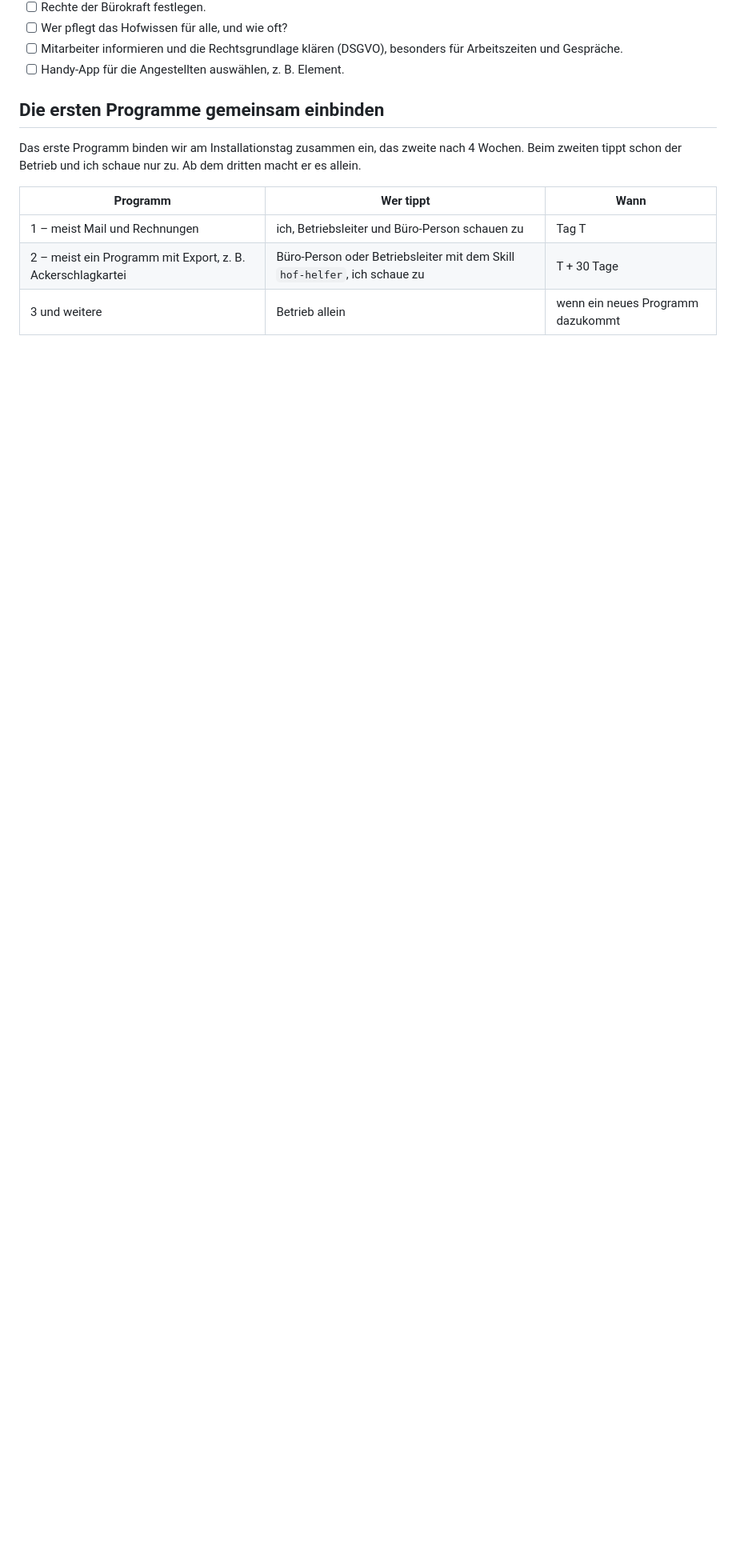
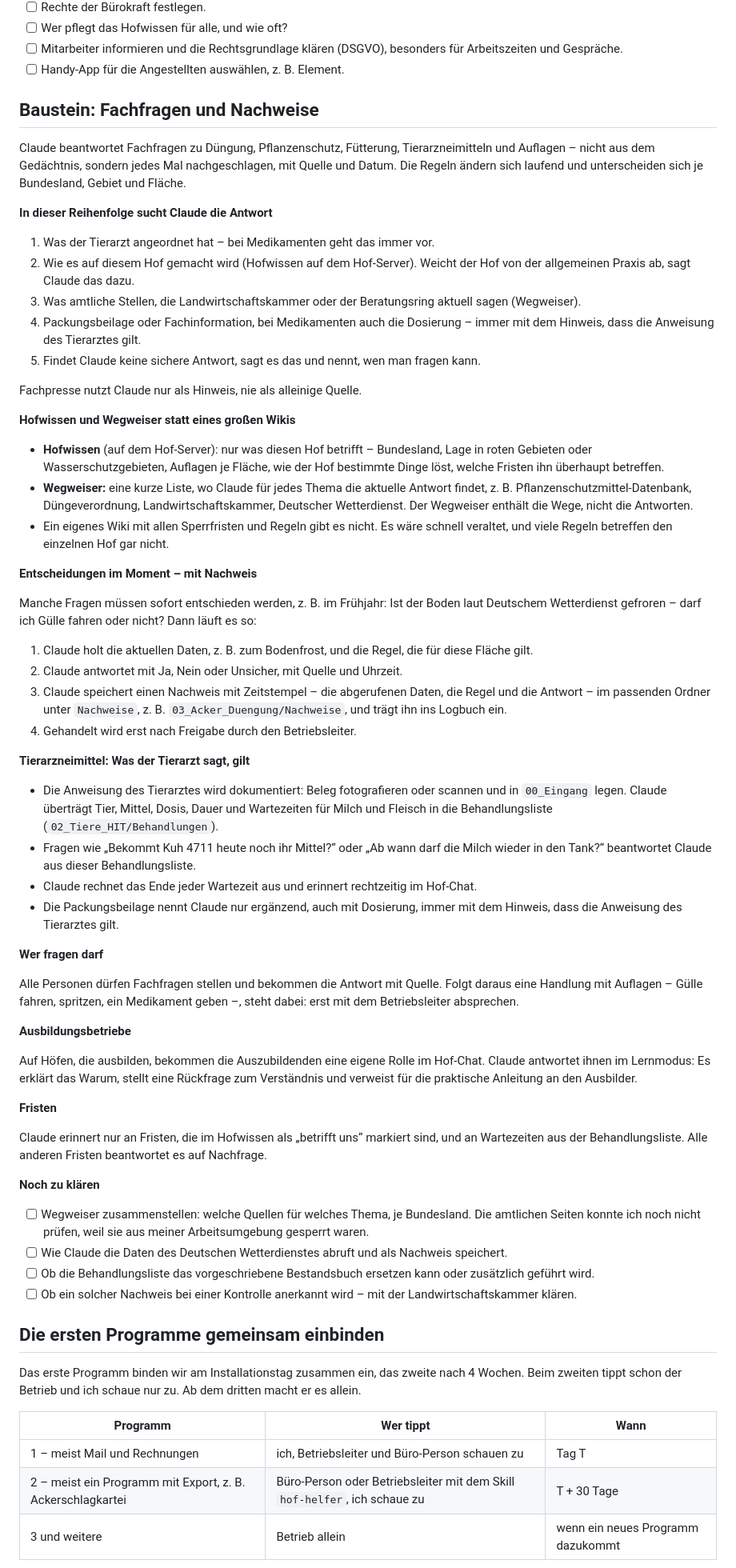
Before and after one commit to vollstedt-jc-netizen/Neu, a Markdown page: 70 Sonderprojekt/Leitfaden/Leitfaden_Claude-Einfuehrung.md, the part around one of its changes. Shown at 80% size. Rendered like a GitHub page; blank space fills up the shorter version.

Commit message:
Sonderprojekt 70: Baustein Fachfragen und Nachweise
- Fachfragen (Düngung, Pflanzenschutz, Fütterung, Tierarzneimittel,
  Auflagen) nur mit Quelle und Datum; Rangfolge Tierarzt, Hofwissen,
  Wegweiser, Packungsbeilage
- Entscheidungen im Moment (z. B. Bodenfrost) mit gespeichertem Nachweis
- Behandlungsliste nach Anweisung des Tierarztes mit Wartezeit-Erinnerung
- Rolle Auszubildende mit Lernmodus; Wochenbericht, Fragebogen und
  offene Punkte ergänzt

Co-Authored-By: Claude Opus 5.5 <noreply@anthropic.com>
Claude-Session: https://claude.ai/code/session_01CBbuerg3DJ6SySuBzDPkwC

```diff
--- a/70 Sonderprojekt/Leitfaden/Leitfaden_Claude-Einfuehrung.md
+++ b/70 Sonderprojekt/Leitfaden/Leitfaden_Claude-Einfuehrung.md
@@ -284,6 +288,61 @@ Einrichtung und Wartung macht der Betrieb komplett selbst: Windows, Netzwerkordn
 - [ ] Wer pflegt das Hofwissen für alle, und wie oft?
 - [ ] Mitarbeiter informieren und die Rechtsgrundlage klären (DSGVO), besonders für Arbeitszeiten und Gespräche.
 - [ ] Handy-App für die Angestellten auswählen, z. B. Element.
+
+## Baustein: Fachfragen und Nachweise
+
+Claude beantwortet Fachfragen zu Düngung, Pflanzenschutz, Fütterung, Tierarzneimitteln und Auflagen – nicht aus dem Gedächtnis, sondern jedes Mal nachgeschlagen, mit Quelle und Datum. Die Regeln ändern sich laufend und unterscheiden sich je Bundesland, Gebiet und Fläche.
+
+**In dieser Reihenfolge sucht Claude die Antwort**
+
+1. Was der Tierarzt angeordnet hat – bei Medikamenten geht das immer vor.
+2. Wie es auf diesem Hof gemacht wird (Hofwissen auf dem Hof-Server). Weicht der Hof von der allgemeinen Praxis ab, sagt Claude das dazu.
+3. Was amtliche Stellen, die Landwirtschaftskammer oder der Beratungsring aktuell sagen (Wegweiser).
+4. Packungsbeilage oder Fachinformation, bei Medikamenten auch die Dosierung – immer mit dem Hinweis, dass die Anweisung des Tierarztes gilt.
+5. Findet Claude keine sichere Antwort, sagt es das und nennt, wen man fragen kann.
+
+Fachpresse nutzt Claude nur als Hinweis, nie als alleinige Quelle.
+
+**Hofwissen und Wegweiser statt eines großen Wikis**
+
+- **Hofwissen** (auf dem Hof-Server): nur was diesen Hof betrifft – Bundesland, Lage in roten Gebieten oder Wasserschutzgebieten, Auflagen je Fläche, wie der Hof bestimmte Dinge löst, welche Fristen ihn überhaupt betreffen.
+- **Wegweiser:** eine kurze Liste, wo Claude für jedes Thema die aktuelle Antwort findet, z. B. Pflanzenschutzmittel-Datenbank, Düngeverordnung, Landwirtschaftskammer, Deutscher Wetterdienst. Der Wegweiser enthält die Wege, nicht die Antworten.
+- Ein eigenes Wiki mit allen Sperrfristen und Regeln gibt es nicht. Es wäre schnell veraltet, und viele Regeln betreffen den einzelnen Hof gar nicht.
+
+**Entscheidungen im Moment – mit Nachweis**
+
+Manche Fragen müssen sofort entschieden werden, z. B. im Frühjahr: Ist der Boden laut Deutschem Wetterdienst gefroren – darf ich Gülle fahren oder nicht? Dann läuft es so:
+
+1. Claude holt die aktuellen Daten, z. B. zum Bodenfrost, und die Regel, die für diese Fläche gilt.
+2. Claude antwortet mit Ja, Nein oder Unsicher, mit Quelle und Uhrzeit.
+3. Claude speichert einen Nachweis mit Zeitstempel – die abgerufenen Daten, die Regel und die Antwort – im passenden Ordner unter `Nachweise`, z. B. `03_Acker_Duengung/Nachweise`, und trägt ihn ins Logbuch ein.
+4. Gehandelt wird erst nach Freigabe durch den Betriebsleiter.
+
+**Tierarzneimittel: Was der Tierarzt sagt, gilt**
+
+- Die Anweisung des Tierarztes wird dokumentiert: Beleg fotografieren oder scannen und in `00_Eingang` legen. Claude überträgt Tier, Mittel, Dosis, Dauer und Wartezeiten für Milch und Fleisch in die Behandlungsliste (`02_Tiere_HIT/Behandlungen`).
+- Fragen wie „Bekommt Kuh 4711 heute noch ihr Mittel?“ oder „Ab wann darf die Milch wieder in den Tank?“ beantwortet Claude aus dieser Behandlungsliste.
+- Claude rechnet das Ende jeder Wartezeit aus und erinnert rechtzeitig im Hof-Chat.
+- Die Packungsbeilage nennt Claude nur ergänzend, auch mit Dosierung, immer mit dem Hinweis, dass die Anweisung des Tierarztes gilt.
+
+**Wer fragen darf**
+
+Alle Personen dürfen Fachfragen stellen und bekommen die Antwort mit Quelle. Folgt daraus eine Handlung mit Auflagen – Gülle fahren, spritzen, ein Medikament geben –, steht dabei: erst mit dem Betriebsleiter absprechen.
+
+**Ausbildungsbetriebe**
+
+Auf Höfen, die ausbilden, bekommen die Auszubildenden eine eigene Rolle im Hof-Chat. Claude antwortet ihnen im Lernmodus: Es erklärt das Warum, stellt eine Rückfrage zum Verständnis und verweist für die praktische Anleitung an den Ausbilder.
+
+**Fristen**
+
+Claude erinnert nur an Fristen, die im Hofwissen als „betrifft uns“ markiert sind, und an Wartezeiten aus der Behandlungsliste. Alle anderen Fristen beantwortet es auf Nachfrage.
+
+**Noch zu klären**
+
+- [ ] Wegweiser zusammenstellen: welche Quellen für welches Thema, je Bundesland. Die amtlichen Seiten konnte ich noch nicht prüfen, weil sie aus meiner Arbeitsumgebung gesperrt waren.
+- [ ] Wie Claude die Daten des Deutschen Wetterdienstes abruft und als Nachweis speichert.
+- [ ] Ob die Behandlungsliste das vorgeschriebene Bestandsbuch ersetzen kann oder zusätzlich geführt wird.
+- [ ] Ob ein solcher Nachweis bei einer Kontrolle anerkannt wird – mit der Landwirtschaftskammer klären.
 
 ## Die ersten Programme gemeinsam einbinden
 
```
Also changed, not shown: other parts of 70 Sonderprojekt/Leitfaden/Leitfaden_Claude-Einfuehrung.md (+11 -6 lines), 70 Sonderprojekt/Leitfaden/Fragebogen.md (+5 -1 lines).
